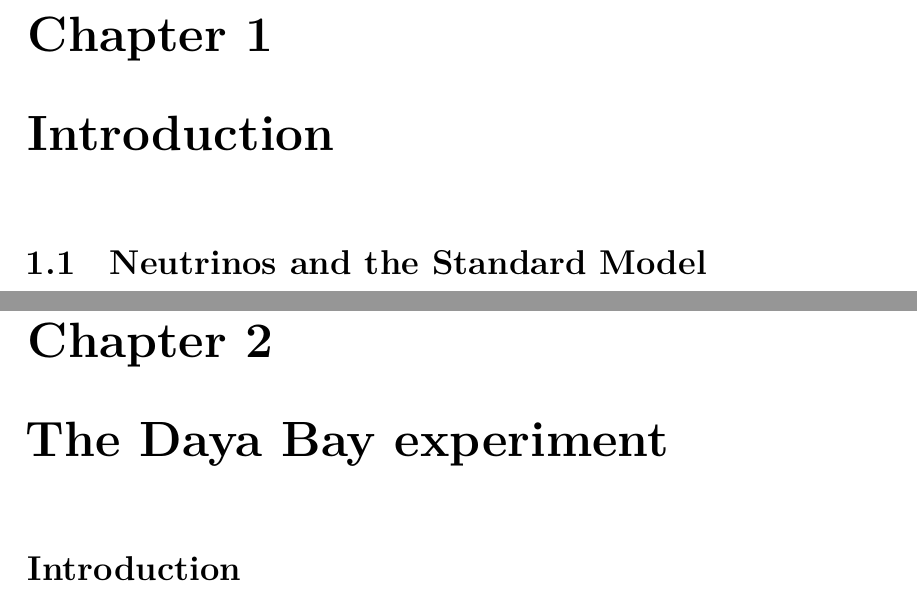
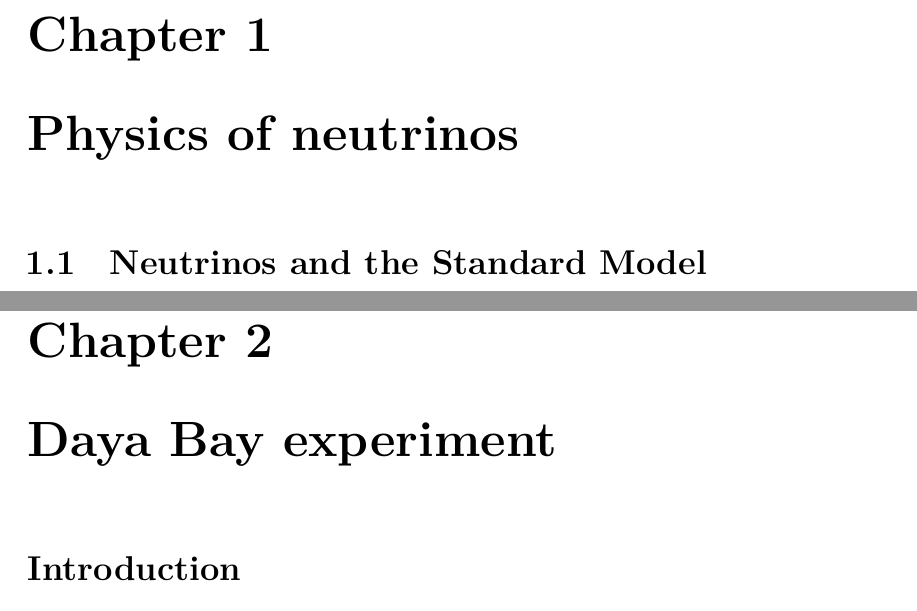
Before and after one commit to mjkramer/thesis, a LaTeX thesis (thesis.tex, which reads chapters/Experiment.tex, chapters/Introduction.tex): two parts of pages 27 and 36 of 278, joined at a grey line, cut so that both start at the same text. Compiled offline with XeLaTeX.

Commit message:
more tweaks

```diff
--- a/chapters/Experiment.tex
+++ b/chapters/Experiment.tex
@@ -2,7 +2,7 @@
 
 \begin{document}
 
-\chapter{The Daya Bay experiment}
+\chapter{Daya Bay experiment}
 \label{chap:experim}
 
 \section*{Introduction}
--- a/chapters/Introduction.tex
+++ b/chapters/Introduction.tex
@@ -2,7 +2,7 @@
 
 \begin{document}
 
-\chapter{Introduction}
+\chapter{Physics of neutrinos}
 \label{chap:intro}
 
 \section{Neutrinos and the Standard Model}
```
Also changed, not shown: front/copyright.tex (+1 -1 lines).
